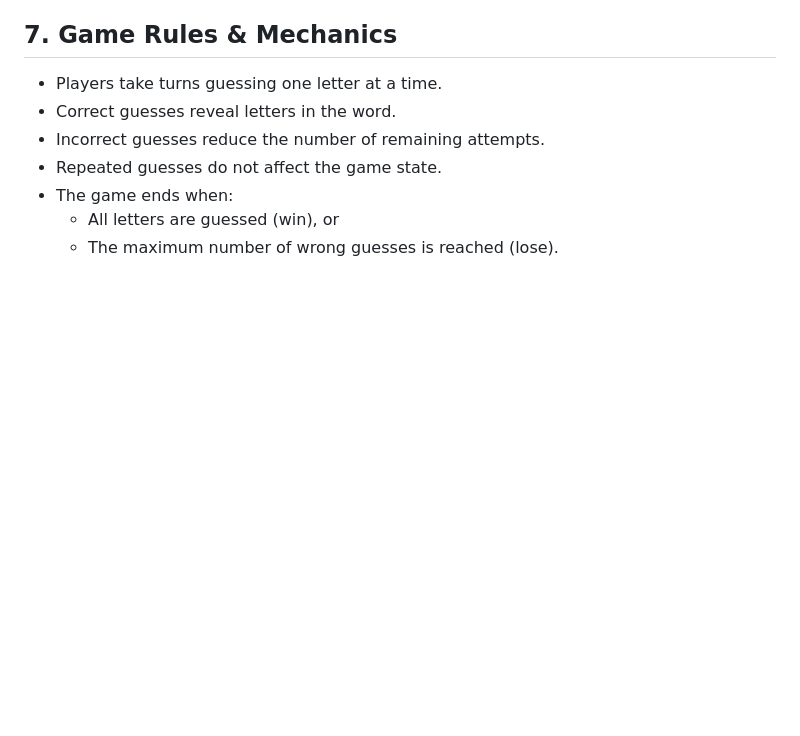
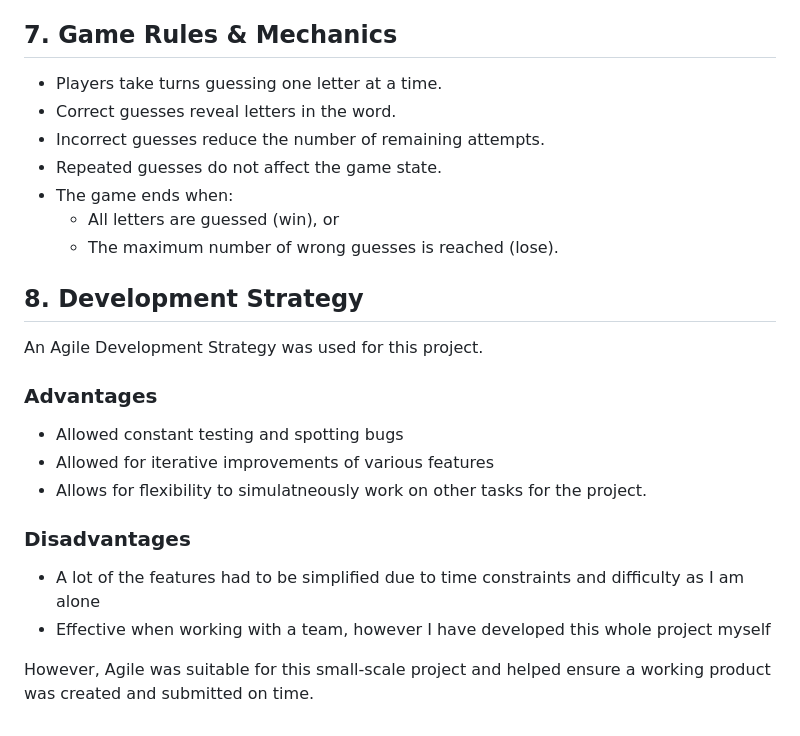
Before and after one commit to Piaj7/Hangman-Software-Development-2, a Markdown page: README.md, the part around the change. Drawn GitHub-style; blank space fills up the shorter version.

Commit message:
Added section 8 Development Strategy section to README
Added a section on Development Strategy, outlining advantages and disadvantages of using Agile methodology.

```diff
--- a/README.md
+++ b/README.md
@@ -61,3 +61,17 @@ The system must:
 * The game ends when:
   * All letters are guessed (win), or
   * The maximum number of wrong guesses is reached (lose).
+
+## 8. Development Strategy
+An Agile Development Strategy was used for this project.
+
+### Advantages
+* Allowed constant testing and spotting bugs
+* Allowed for iterative improvements of various features
+* Allows for flexibility to simulatneously work on other tasks for the project.
+
+### Disadvantages
+* A lot of the features had to be simplified due to time constraints and difficulty as I am alone
+* Effective when working with a team, however I have developed this whole project myself
+
+However, Agile was suitable for this small-scale project and helped ensure a working product was created and submitted on time.
```
